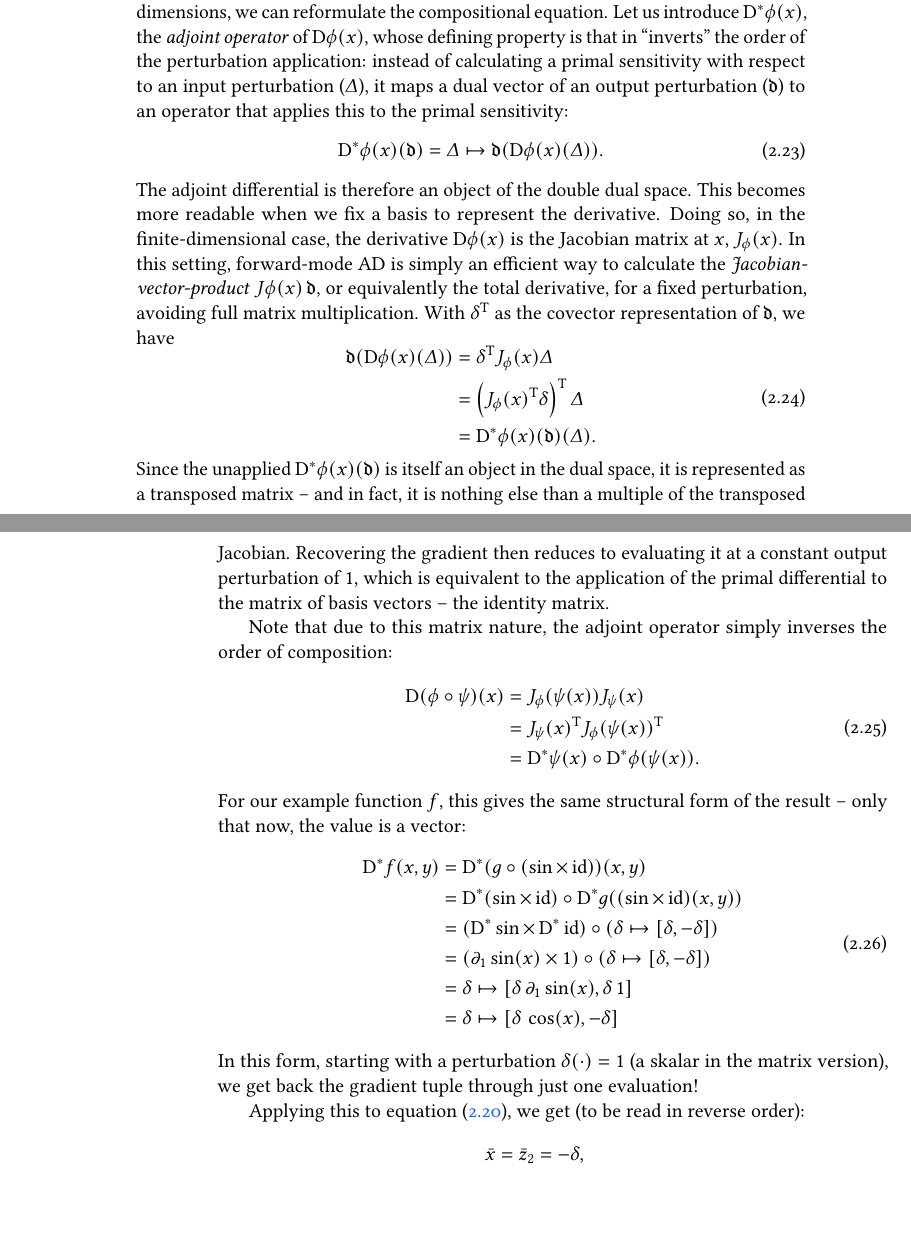
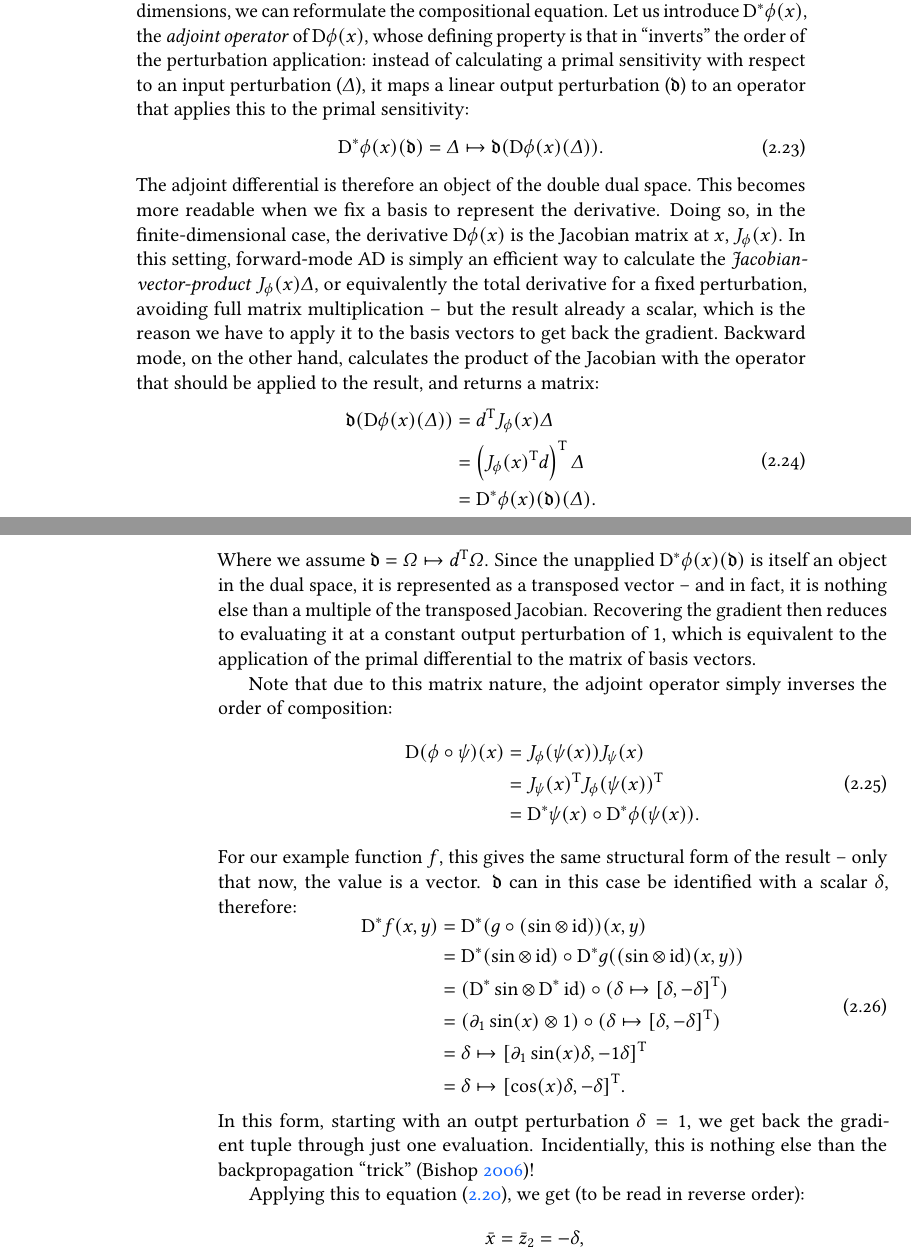
Before and after one commit to phipsgabler/master-thesis, a LaTeX thesis (thesis/main.tex, which reads thesis/background.tex): two parts of pages 37 and 38 of 58, joined at a grey line, cut so that both start at the same text, the shorter picture padded with empty space. The pictures show the PDF file thesis/main.pdf that the author committed with the source.

Commit message:
More math for backward mode

```diff
--- a/thesis/background.tex
+++ b/thesis/background.tex
@@ -1018,8 +1019,8 @@ In order to overcome the increase of complexity with the number of input dimensi
 reformulate the compositional equation.  Let us introduce \(\CoDif \phi(x)\), the \emph{adjoint
   operator} of \(\Dif \phi(x)\), whose defining property is that in \enquote{inverts} the order of
 the perturbation application: instead of calculating a primal sensitivity with respect to an input
-perturbation (\(\Delta\)), it maps a dual vector of an output perturbation (\(\mathfrak{d}\))
-to an operator that applies this to the primal sensitivity:
+perturbation (\(\Delta\)), it maps a linear output perturbation (\(\mathfrak{d}\)) to an operator
+that applies this to the primal sensitivity:
 \begin{equation}
   \CoDif \phi(x)(\mathfrak{d}) = \Delta \mapsto \mathfrak{d}(\Dif \phi(x)(\Delta)).
 \end{equation}
@@ -1027,18 +1028,15 @@ The adjoint differential is therefore an object of the double dual space.  This
 readable when we fix a basis to represent the derivative.  Doing so, in the finite-dimensional case,
 the derivative \(\Dif \phi(x)\) is the Jacobian matrix at \(x\), \(J_{\phi}(x)\).  In this setting,
 forward-mode AD is simply an efficient way to calculate the \emph{Jacobian-vector-product}
-\(J{\phi}(x) \, \mathfrak{d}\), or equivalently the total derivative, for a fixed perturbation,
-avoiding full matrix multiplication.  With \(\transpose{\delta}\) as the covector representation of
-\(\mathfrak{d}\), we have
+\(J_{\phi}(x) \Delta\), or equivalently the total derivative for a fixed perturbation, avoiding full
+matrix multiplication~-- but the result already a scalar, which is the reason we have to apply it to
+the basis vectors to get back the gradient.  Backward mode, on the other hand, calculates the
+product of the Jacobian with the operator that should be applied to the result, and returns a matrix:
 \begin{equation}
   \begin{aligned}
-    \mathfrak{d} (\Dif \phi(x)(\Delta)) &= \transpose{\delta} J_{\phi}(x) \Delta \\
-    &= \transpose{\left( \transpose{J_{\phi}(x)} \delta \right)} \Delta \\
+    \mathfrak{d} (\Dif \phi(x)(\Delta)) &= \transpose{d} J_{\phi}(x) \Delta \\
+    &= \transpose{\left( \transpose{J_{\phi}(x)} d \right)} \Delta \\
     &= \CoDif \phi(x)(\mathfrak{d})(\Delta).
   \end{aligned}
 \end{equation}
-Since the unapplied \(\CoDif \phi(x)(\mathfrak{d})\) is itself an object in the dual space, it is
-represented as a transposed matrix~-- and in fact, it is nothing else than a multiple of the
-transposed Jacobian.  Recovering the gradient then reduces to evaluating it at a constant output
-perturbation of \(1\), which is equivalent to the application of the primal differential to the
-matrix of basis vectors~-- the identity matrix.
+Where we assume \(\mathfrak{d} = \Omega \mapsto \transpose{d}\Omega\).  Since the unapplied
@@ -1052,12 +1054,8 @@ Note that due to this matrix nature, the adjoint operator simply inverses the or
   \end{aligned}
 \end{equation}
 For our example function \(f\), this gives the same structural form of the result~-- only that now,
-the value is a vector:
+the value is a vector.  \(\mathfrak{d}\) can in this case be identified with a scalar \(\delta\),
+therefore:
 \begin{equation}
   \begin{aligned}
-    \CoDif f(x, y) &= \CoDif (g \circ (\sin \times \ident))(x, y) \\
-    &= \CoDif(\sin \times \ident) \circ \CoDif g((\sin \times \ident)(x, y)) \\
-    &= (\CoDif\sin \times \CoDif\ident) \circ (\delta \mapsto [\delta, -\delta]) \\
-    &= (\partial_1 \sin(x) \times 1) \circ (\delta \mapsto [\delta, -\delta]) \\
-    &= \delta \mapsto [\delta \, \partial_1\sin(x), \delta \, 1] \\
-    &= \delta \mapsto [\delta \, \cos(x), -\delta]
+    \CoDif f(x, y) &= \CoDif (g \circ (\sin \otimes \ident))(x, y) \\
@@ -1064,7 +1065,10 @@ the value is a vector:
+    &= \delta \mapsto \transpose{[\partial_1\sin(x)\delta, -1 \delta]} \\
+    &= \delta \mapsto \transpose{[\cos(x)\delta, -\delta]}.
   \end{aligned}
 \end{equation}
-In this form, starting with a perturbation \(\mathfrak{d}(\cdot) = 1\) (a skalar in the matrix
-version), we get back the gradient tuple through just one evaluation!
+In this form, starting with an outpt perturbation \(\delta = 1\), we get back the gradient tuple
+through just one evaluation.  Incidentially, this is nothing else than the backpropagation
+\enquote{trick} \parencite{bishop2006pattern}!
 
 Applying this to equation~\eqref{eq:ad-primal}, we get (to be read in reverse order):
 \begin{equation}
```
Also changed, not shown: thesis/refs.bib (+13 -0 lines), thesis/main.pdf, thesis/background.tex (34 more changed lines).
